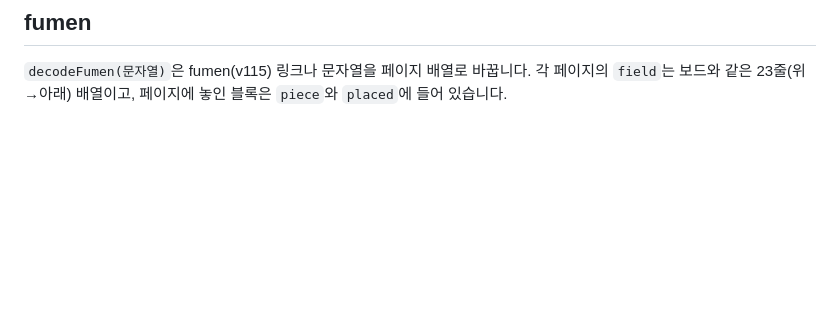
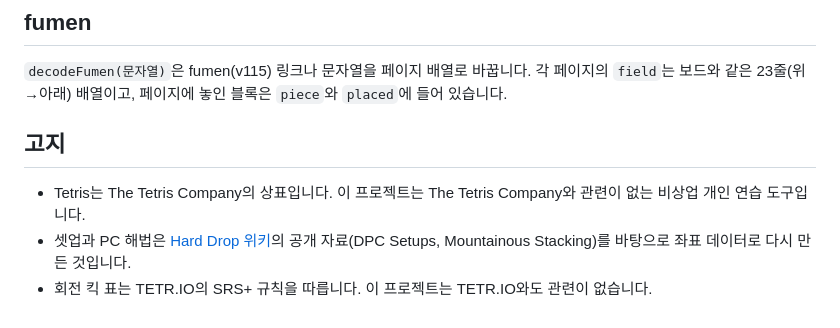
Before and after one commit to SunG1ow/Tetris-opening-practice, a Markdown page: README.md, the part around the change. Drawn GitHub-style; blank space fills up the shorter version.

Commit message:
README에 상표·출처 고지 추가
Co-Authored-By: Claude Opus 5.5 <noreply@anthropic.com>
Claude-Session: https://claude.ai/code/session_01Hg73E6MvrnQBidqs4onohB

```diff
--- a/README.md
+++ b/README.md
@@ -63,3 +63,9 @@
 
 `decodeFumen(문자열)`은 fumen(v115) 링크나 문자열을 페이지 배열로 바꿉니다.
 각 페이지의 `field`는 보드와 같은 23줄(위→아래) 배열이고, 페이지에 놓인 블록은 `piece`와 `placed`에 들어 있습니다.
+
+## 고지
+
+- Tetris는 The Tetris Company의 상표입니다. 이 프로젝트는 The Tetris Company와 관련이 없는 비상업 개인 연습 도구입니다.
+- 셋업과 PC 해법은 [Hard Drop 위키](https://harddrop.com/wiki/)의 공개 자료(DPC Setups, Mountainous Stacking)를 바탕으로 좌표 데이터로 다시 만든 것입니다.
+- 회전 킥 표는 TETR.IO의 SRS+ 규칙을 따릅니다. 이 프로젝트는 TETR.IO와도 관련이 없습니다.
```
